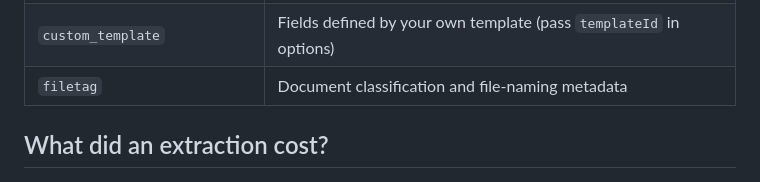
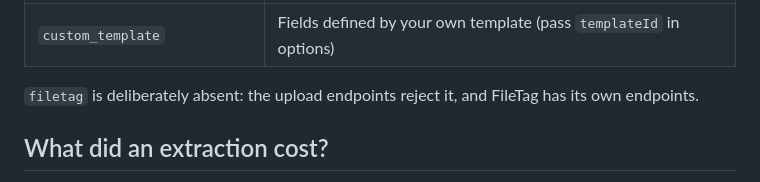
Before and after one commit to tommyil/gemina-sdk, a Markdown page: sdks/php/README.md, the part around the change. Rendered like a GitHub page.

```diff
--- a/sdks/php/README.md
+++ b/sdks/php/README.md
@@ -77,7 +77,9 @@ Extraction types:
 | `document_details_hebrew` | Hebrew document header details |
 | `document_line_items_hebrew` | Hebrew document line items |
 | `custom_template` | Fields defined by your own template (pass `templateId` in options) |
-| `filetag` | Document classification and file-naming metadata |
+
+`filetag` is deliberately absent: the upload endpoints reject it, and FileTag
+has its own endpoints.
 
 ## What did an extraction cost?
 
```
Also changed, not shown: sdks/python/README.md (+3 -1 lines).
